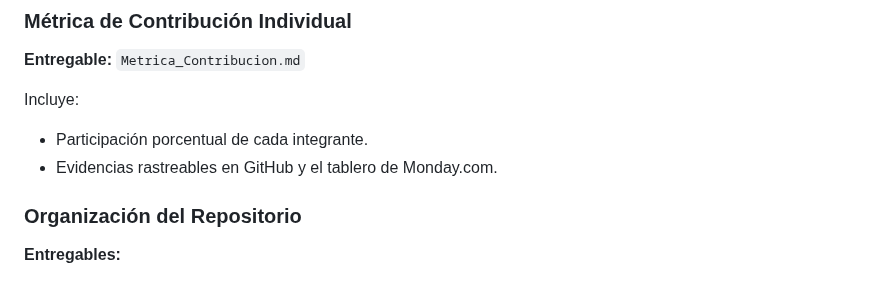
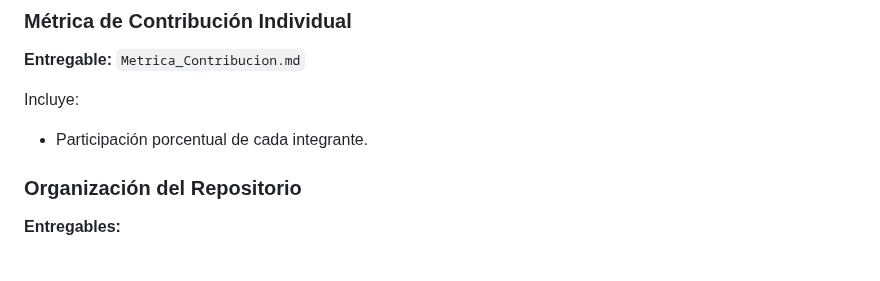
Before and after one commit to jhoanapechram/-FIS-Equipo-2, a Markdown page: 3ra Entrega/Proceso/Descripción_Proceso.md, the part around the change. GitHub-like rendering.

```diff
--- a/3ra Entrega/Proceso/Descripción_Proceso.md
+++ b/3ra Entrega/Proceso/Descripción_Proceso.md
@@ -193,7 +193,6 @@ Incluye:
 Incluye:
 
 * Participación porcentual de cada integrante.
-* Evidencias rastreables en GitHub y el tablero de Monday.com.
 
 ### **Organización del Repositorio**
 
```
